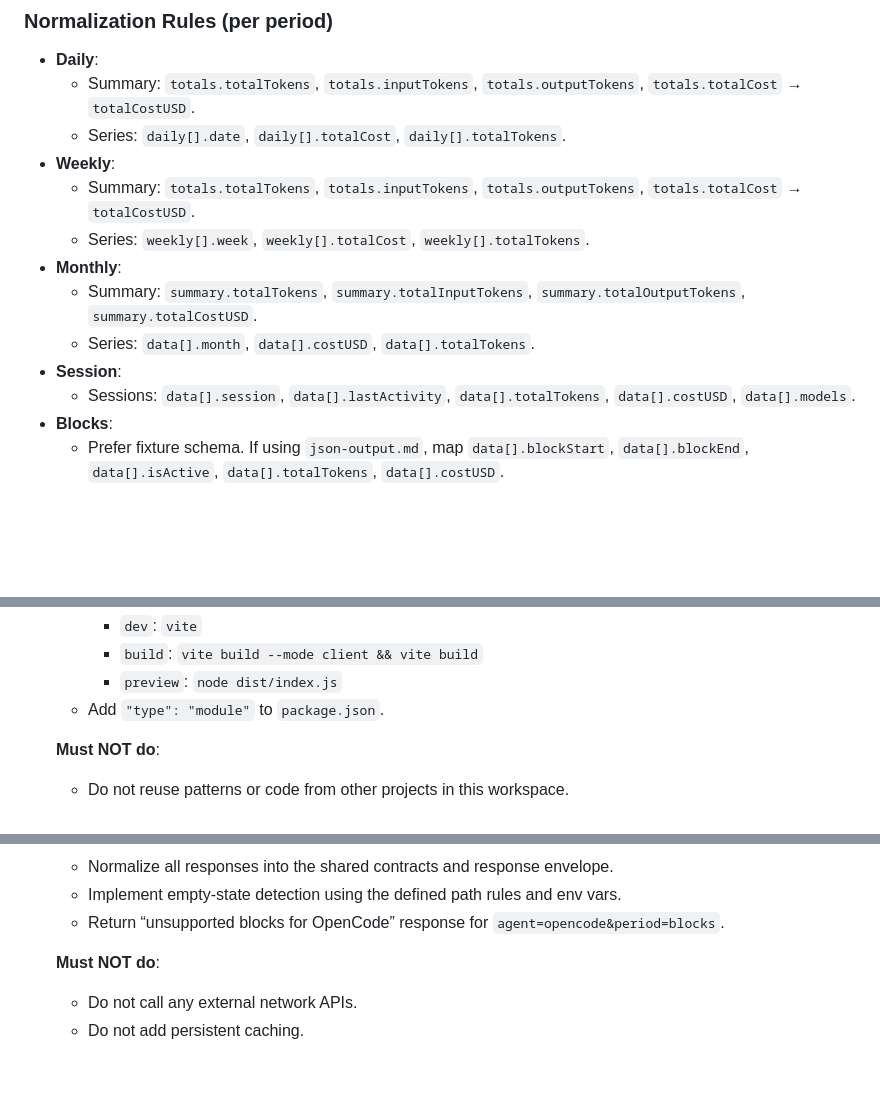
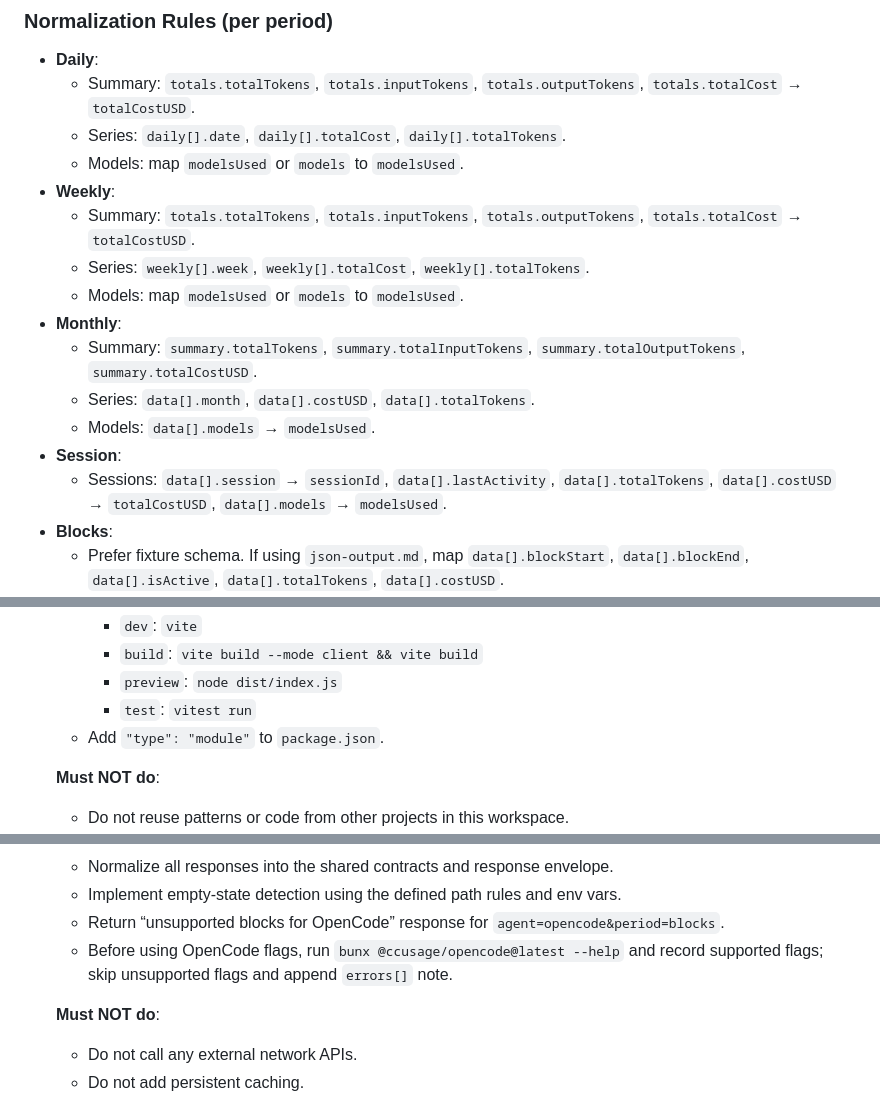
Before and after one commit to garocode/agents-dash, a Markdown page: .sisyphus/plans/agents-dashboard.md, 3 parts joined by grey strips. Drawn GitHub-style; blank space fills up the shorter version.

```diff
--- a/.sisyphus/plans/agents-dashboard.md
+++ b/.sisyphus/plans/agents-dashboard.md
@@ -244,14 +249,17 @@ References for expected fields:
 - **Daily**:
   - Summary: `totals.totalTokens`, `totals.inputTokens`, `totals.outputTokens`, `totals.totalCost` → `totalCostUSD`.
   - Series: `daily[].date`, `daily[].totalCost`, `daily[].totalTokens`.
+  - Models: map `modelsUsed` or `models` to `modelsUsed`.
 - **Weekly**:
   - Summary: `totals.totalTokens`, `totals.inputTokens`, `totals.outputTokens`, `totals.totalCost` → `totalCostUSD`.
   - Series: `weekly[].week`, `weekly[].totalCost`, `weekly[].totalTokens`.
+  - Models: map `modelsUsed` or `models` to `modelsUsed`.
 - **Monthly**:
   - Summary: `summary.totalTokens`, `summary.totalInputTokens`, `summary.totalOutputTokens`, `summary.totalCostUSD`.
   - Series: `data[].month`, `data[].costUSD`, `data[].totalTokens`.
+  - Models: `data[].models` → `modelsUsed`.
 - **Session**:
-  - Sessions: `data[].session`, `data[].lastActivity`, `data[].totalTokens`, `data[].costUSD`, `data[].models`.
+  - Sessions: `data[].session` → `sessionId`, `data[].lastActivity`, `data[].totalTokens`, `data[].costUSD` → `totalCostUSD`, `data[].models` → `modelsUsed`.
 - **Blocks**:
   - Prefer fixture schema. If using `json-output.md`, map `data[].blockStart`, `data[].blockEnd`, `data[].isActive`, `data[].totalTokens`, `data[].costUSD`.
   - If using `blocks-reports.md`, map:
@@ -365,6 +395,7 @@ Task 1 → Task 2 → Task 3 → Task 4
     - `dev`: `vite`
     - `build`: `vite build --mode client && vite build`
     - `preview`: `node dist/index.js`
+    - `test`: `vitest run`
   - Add `"type": "module"` to `package.json`.
 
   **Must NOT do**:
@@ -399,6 +430,7 @@ Task 1 → Task 2 → Task 3 → Task 4
   - Normalize all responses into the shared contracts and response envelope.
   - Implement empty-state detection using the defined path rules and env vars.
   - Return “unsupported blocks for OpenCode” response for `agent=opencode&period=blocks`.
+  - Before using OpenCode flags, run `bunx @ccusage/opencode@latest --help` and record supported flags; skip unsupported flags and append `errors[]` note.
 
   **Must NOT do**:
   - Do not call any external network APIs.
```
Also changed, not shown: other parts of .sisyphus/plans/agents-dashboard.md (+32 -5 lines).
